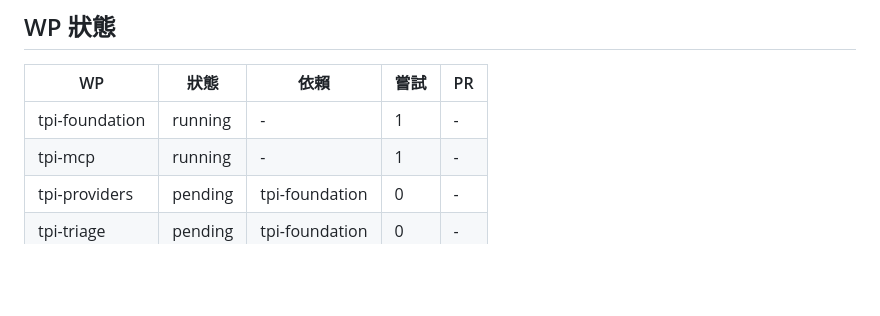
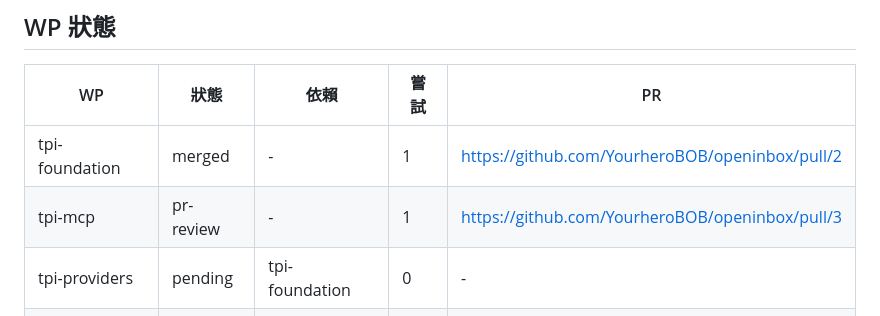
Before and after one commit to YourheroBOB/openinbox, a Markdown page: STATE.md, the part around one of its changes. GitHub-like rendering; blank space fills up the shorter version.

```diff
--- a/STATE.md
+++ b/STATE.md
@@ -63,8 +63,8 @@ parity: 0/38（0%）　更新：2026-10-11 13:24 (UTC+8)
 ## WP 狀態
 | WP | 狀態 | 依賴 | 嘗試 | PR |
 |---|---|---|---|---|
-| tpi-foundation | running | - | 1 | - |
-| tpi-mcp | running | - | 1 | - |
+| tpi-foundation | merged | - | 1 | https://github.com/YourheroBOB/openinbox/pull/2 |
+| tpi-mcp | pr-review | - | 1 | https://github.com/YourheroBOB/openinbox/pull/3 |
 | tpi-providers | pending | tpi-foundation | 0 | - |
 | tpi-triage | pending | tpi-foundation | 0 | - |
 | tpi-compose | pending | tpi-foundation | 0 | - |
```
Also changed, not shown: other parts of STATE.md (+10 -5 lines).
